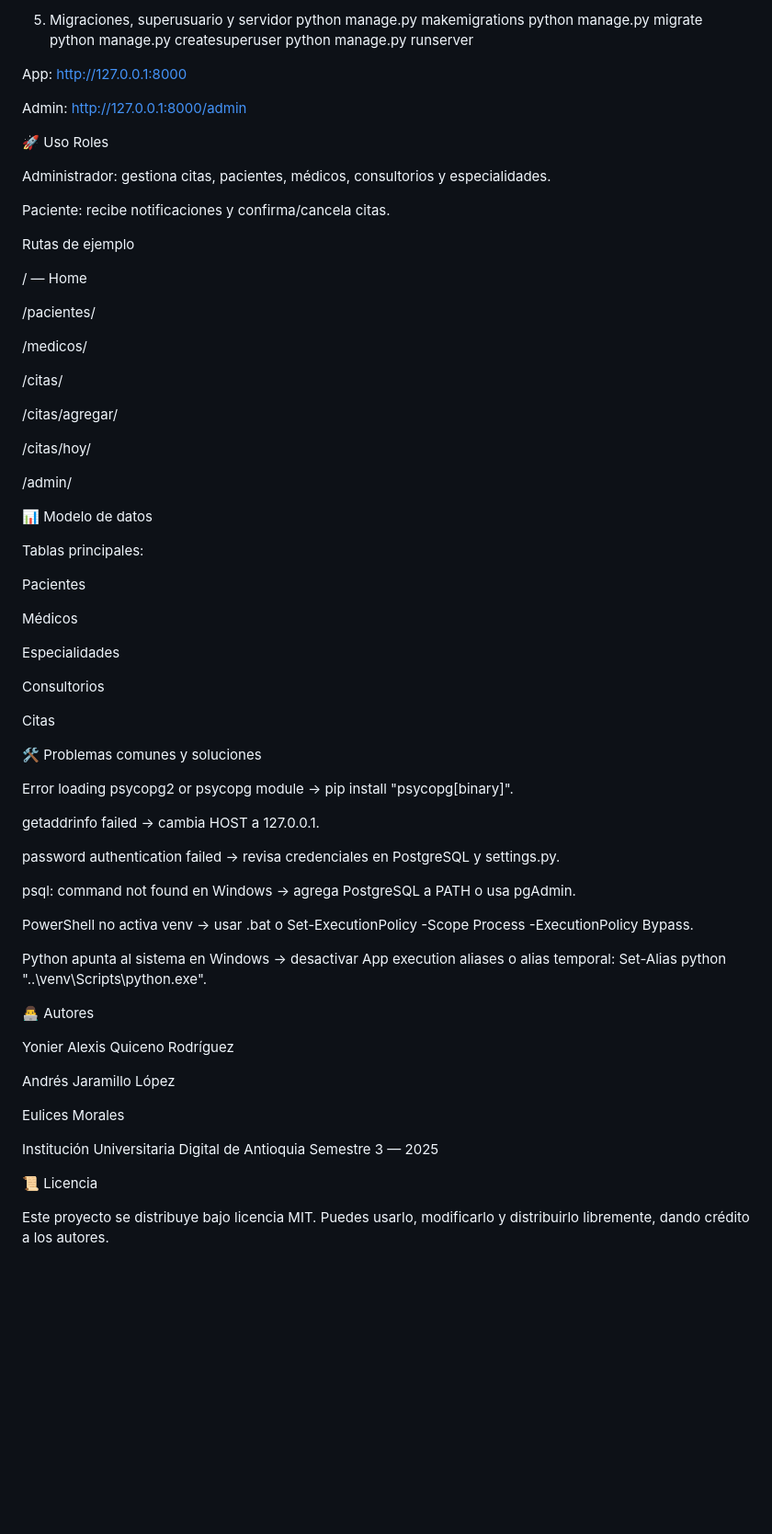
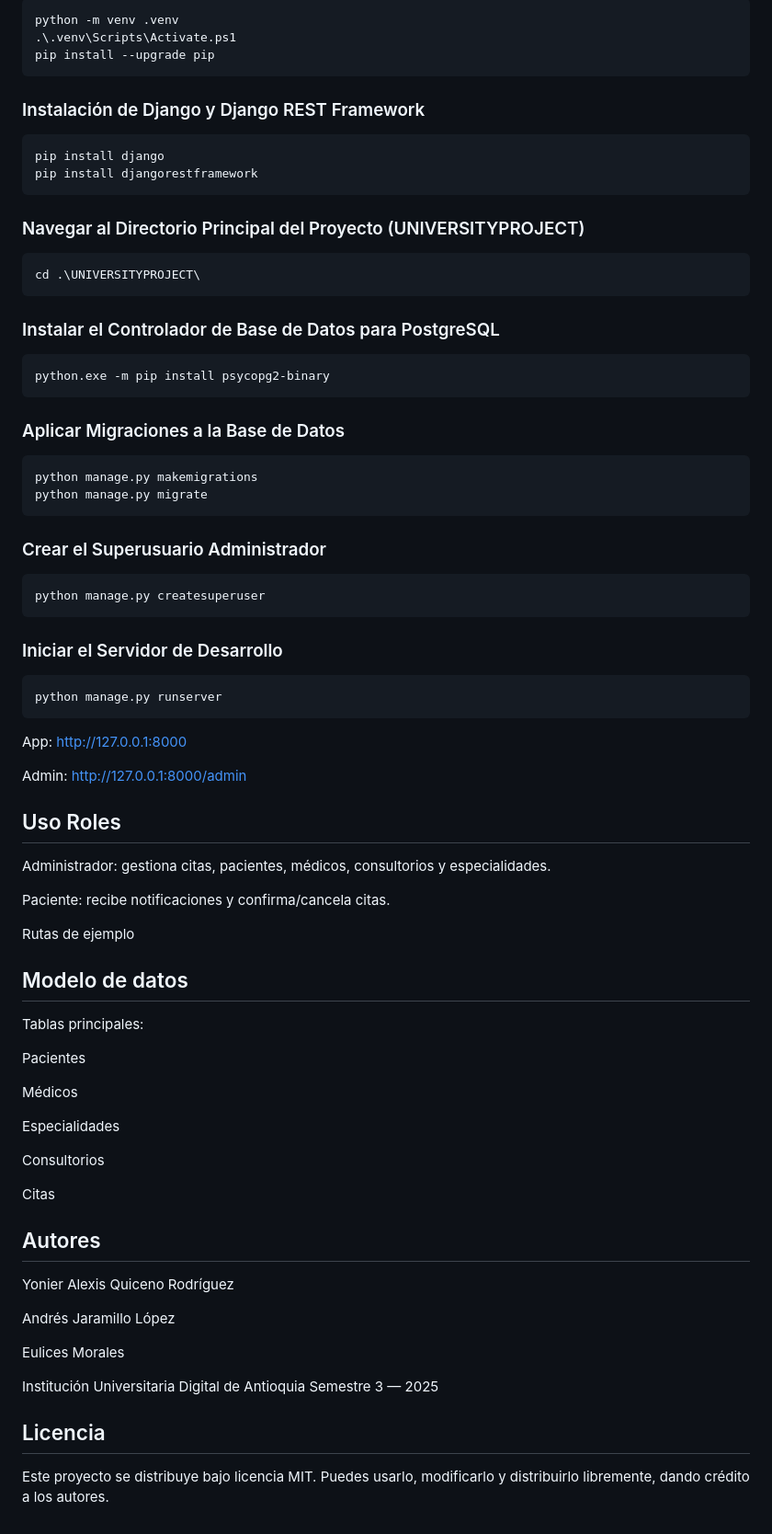
Before and after one commit to YonierAlexisQuiceno/HealthSync, a Markdown page: README.md, the part around one of its changes. Shown at 92% size. Rendered like a GitHub page; blank space fills up the shorter version.

````diff
--- a/README.md
+++ b/README.md
@@ -107,17 +87,48 @@ TIME_ZONE = 'America/Bogota'
 
-5. Migraciones, superusuario y servidor
+```bash
+python -m venv .venv
+.\.venv\Scripts\Activate.ps1
+pip install --upgrade pip
+```
+### Instalación de Django y Django REST Framework
+
+```bash
+pip install django
+pip install djangorestframework
+```
+### Navegar al Directorio Principal del Proyecto (UNIVERSITYPROJECT)
+
+```bash
+cd .\UNIVERSITYPROJECT\
+```
+### Instalar el Controlador de Base de Datos para PostgreSQL
+
+```bash
+python.exe -m pip install psycopg2-binary
+```
+### Aplicar Migraciones a la Base de Datos
+
+```bash
 python manage.py makemigrations
 python manage.py migrate
+```
+### Crear el Superusuario Administrador
+
+```bash
 python manage.py createsuperuser
+```
+### Iniciar el Servidor de Desarrollo
+
+```bash
 python manage.py runserver
+```
 
 
 App: http://127.0.0.1:8000
 
 Admin: http://127.0.0.1:8000/admin
 
-🚀 Uso
-Roles
+## Uso Roles
 
 Administrador: gestiona citas, pacientes, médicos, consultorios y especialidades.
 
@@ -125,21 +136,9 @@ Paciente: recibe notificaciones y confirma/cancela citas.
 
 Rutas de ejemplo
 
-/ — Home
 
-/pacientes/
 
-/medicos/
-
-/citas/
-
-/citas/agregar/
-
-/citas/hoy/
-
-/admin/
-
-📊 Modelo de datos
+## Modelo de datos
 
 Tablas principales:
 
@@ -153,22 +152,9 @@ Consultorios
 
 Citas
 
-🛠️ Problemas comunes y soluciones
 
-Error loading psycopg2 or psycopg module → pip install "psycopg[binary]".
 
-getaddrinfo failed → cambia HOST a 127.0.0.1.
-
-password authentication failed → revisa credenciales en PostgreSQL y settings.py.
-
-psql: command not found en Windows → agrega PostgreSQL a PATH o usa pgAdmin.
-
-PowerShell no activa venv → usar .bat o Set-ExecutionPolicy -Scope Process -ExecutionPolicy Bypass.
-
-Python apunta al sistema en Windows → desactivar App execution aliases o alias temporal:
-Set-Alias python "..\venv\Scripts\python.exe".
-
-👨‍💻 Autores
+## Autores
 
 Yonier Alexis Quiceno Rodríguez
 
@@ -179,6 +165,6 @@ Eulices Morales
 Institución Universitaria Digital de Antioquia
 Semestre 3 — 2025
 
-📜 Licencia
+## Licencia
 
 Este proyecto se distribuye bajo licencia MIT. Puedes usarlo, modificarlo y distribuirlo libremente, dando crédito a los autores.
````
Also changed, not shown: other parts of README.md (+19 -39 lines).
